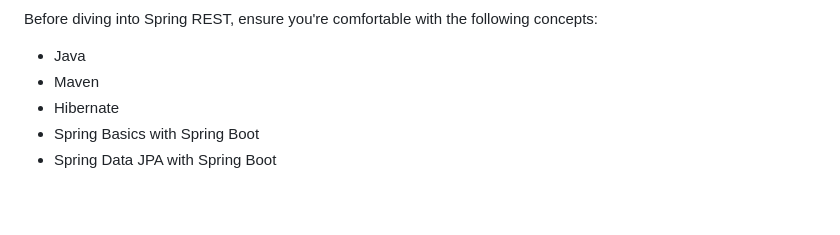
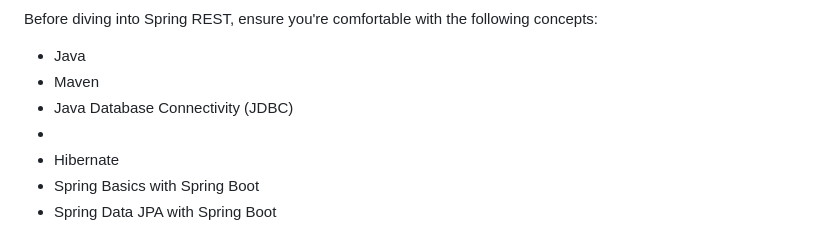
Before and after one commit to abhishekvermaa10/Spring-REST, a Markdown page: README.md, the part around the change. Rendered like a GitHub page; blank space fills up the shorter version.

```diff
--- a/README.md
+++ b/README.md
@@ -29,6 +29,7 @@
 <ul>
     <li>Java</li>
     <li>Maven</li>
+    <li>Java Database Connectivity (JDBC)<li>
     <li>Hibernate</li>
     <li>Spring Basics with Spring Boot</li>
     <li>Spring Data JPA with Spring Boot</li>
```
